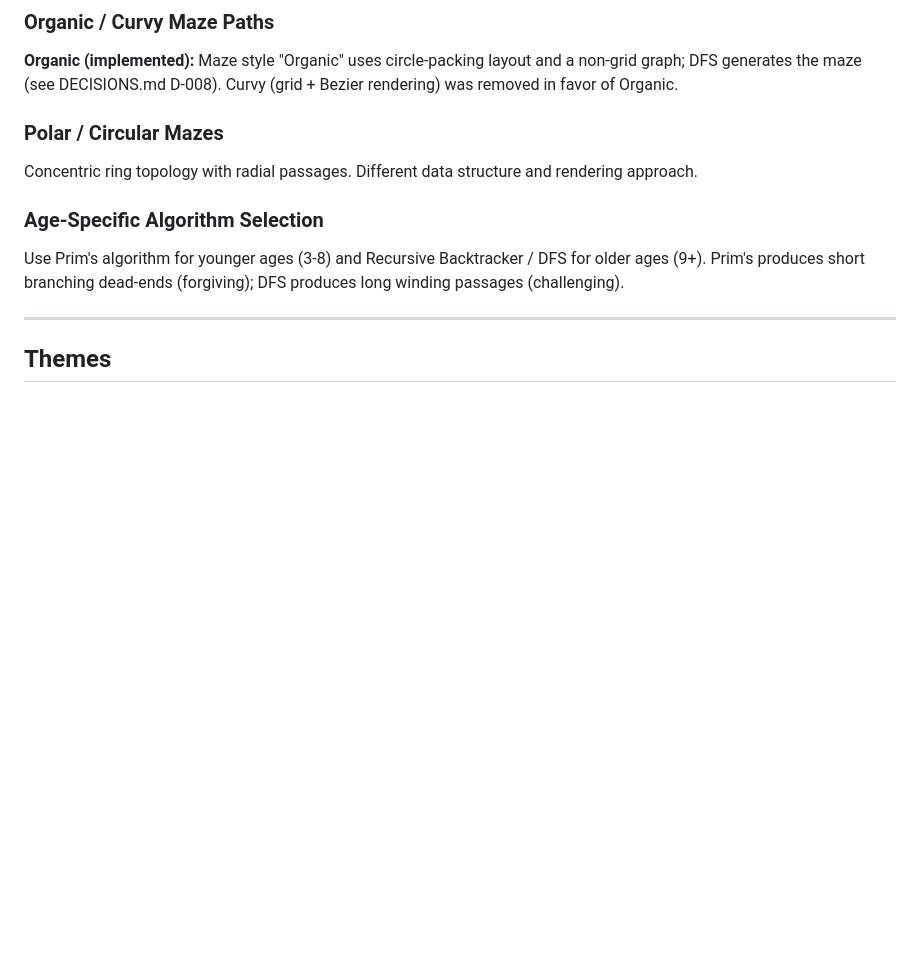
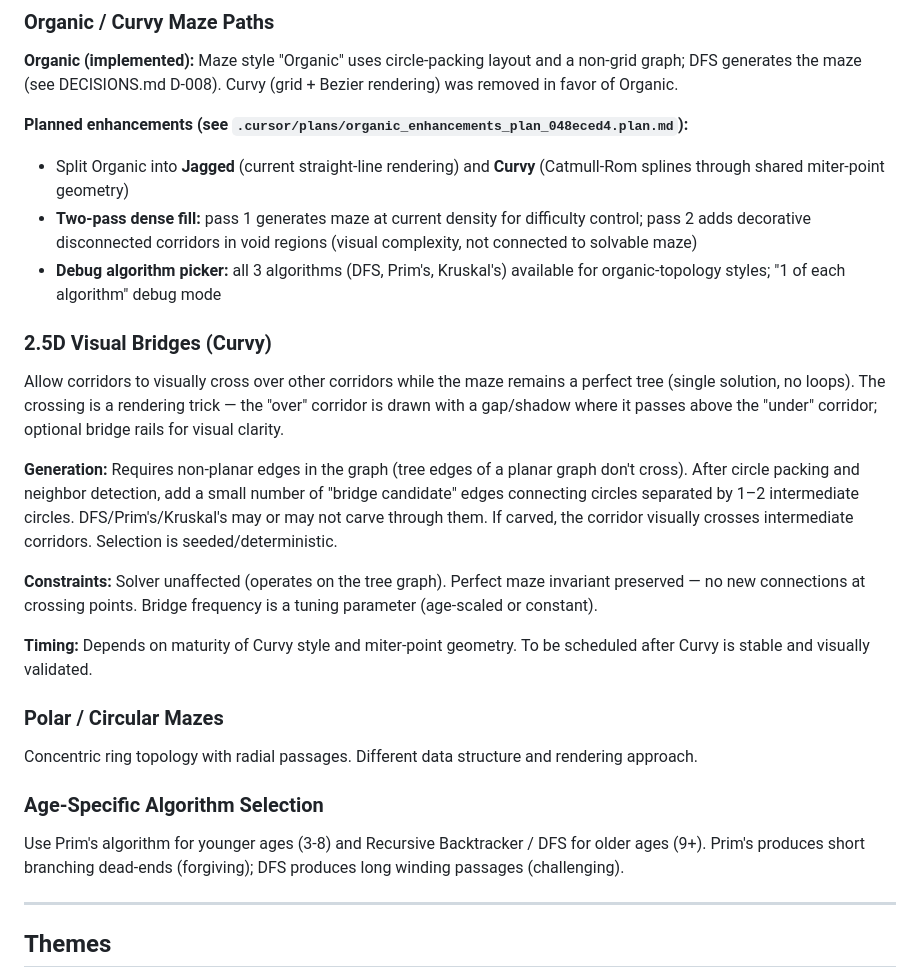
Before and after one commit to makernik/MazeMaker, a Markdown page: docs/DEFERRED_IDEAS.md, the part around the change. Drawn GitHub-style; blank space fills up the shorter version.

Commit message:
Enhance DEFERRED_IDEAS.md with detailed plans for Organic maze enhancements, including Jagged and Curvy styles, two-pass dense fill, and 2.5D visual bridges. Outline generation constraints and timing considerations for future implementation.

```diff
--- a/docs/DEFERRED_IDEAS.md
+++ b/docs/DEFERRED_IDEAS.md
@@ -10,6 +10,20 @@ Ideas considered but explicitly deferred from v0 scope.
 
 ### Organic / Curvy Maze Paths
 **Organic (implemented):** Maze style "Organic" uses circle-packing layout and a non-grid graph; DFS generates the maze (see DECISIONS.md D-008). Curvy (grid + Bezier rendering) was removed in favor of Organic.
+
+**Planned enhancements (see `.cursor/plans/organic_enhancements_plan_048eced4.plan.md`):**
+- Split Organic into **Jagged** (current straight-line rendering) and **Curvy** (Catmull-Rom splines through shared miter-point geometry)
+- **Two-pass dense fill:** pass 1 generates maze at current density for difficulty control; pass 2 adds decorative disconnected corridors in void regions (visual complexity, not connected to solvable maze)
+- **Debug algorithm picker:** all 3 algorithms (DFS, Prim's, Kruskal's) available for organic-topology styles; "1 of each algorithm" debug mode
+
+### 2.5D Visual Bridges (Curvy)
+Allow corridors to visually cross over other corridors while the maze remains a perfect tree (single solution, no loops). The crossing is a rendering trick — the "over" corridor is drawn with a gap/shadow where it passes above the "under" corridor; optional bridge rails for visual clarity.
+
+**Generation:** Requires non-planar edges in the graph (tree edges of a planar graph don't cross). After circle packing and neighbor detection, add a small number of "bridge candidate" edges connecting circles separated by 1–2 intermediate circles. DFS/Prim's/Kruskal's may or may not carve through them. If carved, the corridor visually crosses intermediate corridors. Selection is seeded/deterministic.
+
+**Constraints:** Solver unaffected (operates on the tree graph). Perfect maze invariant preserved — no new connections at crossing points. Bridge frequency is a tuning parameter (age-scaled or constant).
+
+**Timing:** Depends on maturity of Curvy style and miter-point geometry. To be scheduled after Curvy is stable and visually validated.
 
 ### Polar / Circular Mazes
 Concentric ring topology with radial passages. Different data structure and rendering approach.
```
